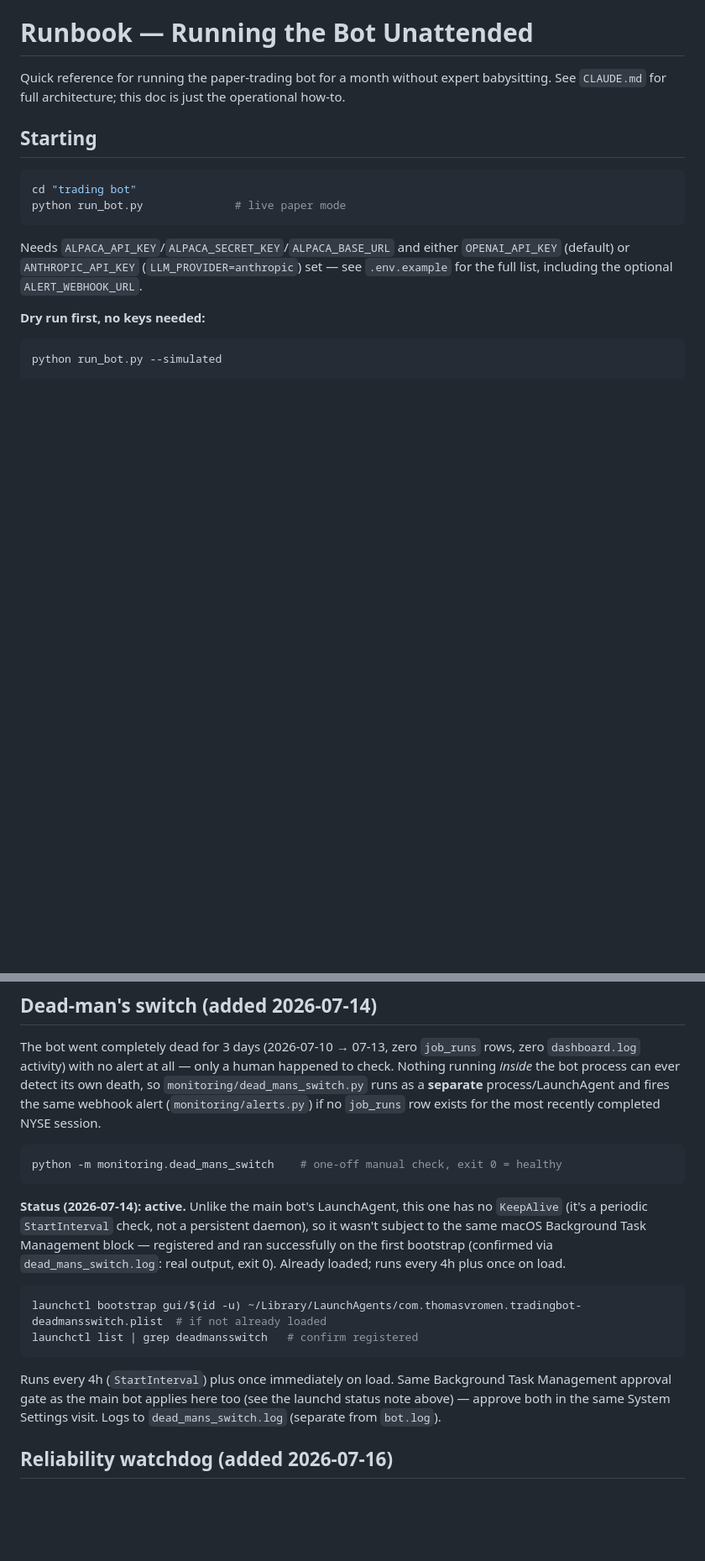
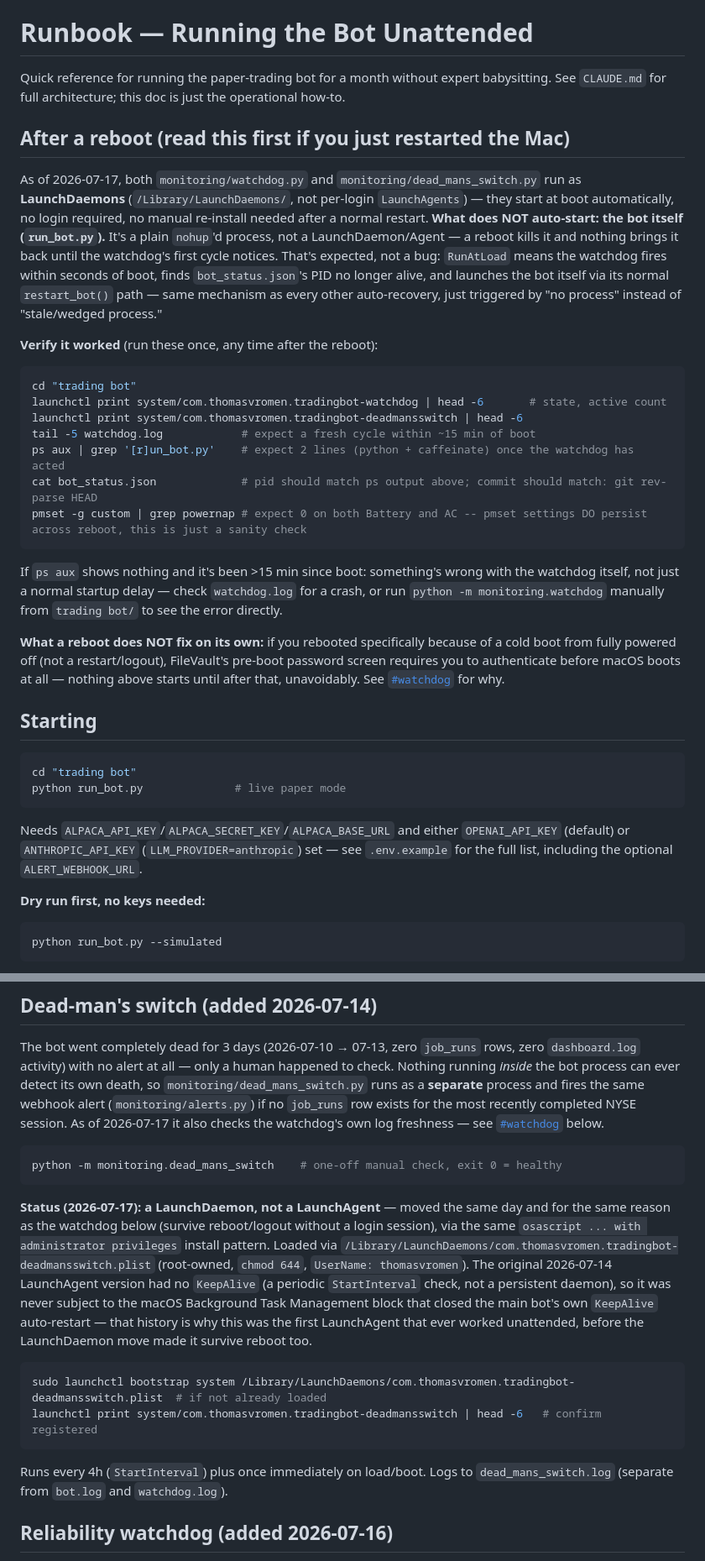
Before and after one commit to APLHAseeking/sentiment-analyzer, a Markdown page: trading bot/docs/RUNBOOK.md, 2 parts joined by grey strips. Shown at 84% size. Rendered like a GitHub page; blank space fills up the shorter version.

Commit message:
docs: dead-man's-switch moved to a LaunchDaemon too; post-reboot checklist; alert reference
Both reliability daemons (watchdog + dead-man's-switch) now survive
reboot/logout without a login session -- installed via the same
osascript admin-privileges pattern, both live-verified via their
RunAtLoad cycles firing correctly. Added an explicit #after-a-reboot
checklist for the user's upcoming restart, and documented the 4 new
watchdog/dead-man's-switch alert types in the existing alert-meanings
reference. PROJECT.md's stale ALERT_WEBHOOK_URL note corrected.

Co-Authored-By: Claude Sonnet 5 <noreply@anthropic.com>

````diff
--- a/trading bot/docs/RUNBOOK.md
+++ b/trading bot/docs/RUNBOOK.md
@@ -3,6 +3,43 @@
 Quick reference for running the paper-trading bot for a month without expert
 babysitting. See `CLAUDE.md` for full architecture; this doc is just the
 operational how-to.
+
+<a id="after-a-reboot"></a>
+## After a reboot (read this first if you just restarted the Mac)
+
+As of 2026-07-17, both `monitoring/watchdog.py` and
+`monitoring/dead_mans_switch.py` run as **LaunchDaemons**
+(`/Library/LaunchDaemons/`, not per-login `LaunchAgents`) — they start at
+boot automatically, no login required, no manual re-install needed after a
+normal restart. **What does NOT auto-start: the bot itself
+(`run_bot.py`).** It's a plain `nohup`'d process, not a LaunchDaemon/Agent —
+a reboot kills it and nothing brings it back until the watchdog's first
+cycle notices. That's expected, not a bug: `RunAtLoad` means the watchdog
+fires within seconds of boot, finds `bot_status.json`'s PID no longer
+alive, and launches the bot itself via its normal `restart_bot()` path —
+same mechanism as every other auto-recovery, just triggered by "no process"
+instead of "stale/wedged process."
+
+**Verify it worked** (run these once, any time after the reboot):
+```bash
+cd "trading bot"
+launchctl print system/com.thomasvromen.tradingbot-watchdog | head -6       # state, active count
+launchctl print system/com.thomasvromen.tradingbot-deadmansswitch | head -6
+tail -5 watchdog.log            # expect a fresh cycle within ~15 min of boot
+ps aux | grep '[r]un_bot.py'    # expect 2 lines (python + caffeinate) once the watchdog has acted
+cat bot_status.json             # pid should match ps output above; commit should match: git rev-parse HEAD
+pmset -g custom | grep powernap # expect 0 on both Battery and AC -- pmset settings DO persist across reboot, this is just a sanity check
+```
+If `ps aux` shows nothing and it's been >15 min since boot: something's
+wrong with the watchdog itself, not just a normal startup delay — check
+`watchdog.log` for a crash, or run `python -m monitoring.watchdog` manually
+from `trading bot/` to see the error directly.
+
+**What a reboot does NOT fix on its own:** if you rebooted specifically
+because of a cold boot from fully powered off (not a restart/logout),
+FileVault's pre-boot password screen requires you to authenticate before
+macOS boots at all — nothing above starts until after that, unavoidably.
+See [`#watchdog`](#watchdog) for why.
 
 ## Starting
 
@@ -184,29 +221,34 @@ The bot went completely dead for 3 days (2026-07-10 → 07-13, zero `job_runs`
 rows, zero `dashboard.log` activity) with no alert at all — only a human
 happened to check. Nothing running *inside* the bot process can ever detect
 its own death, so `monitoring/dead_mans_switch.py` runs as a **separate**
-process/LaunchAgent and fires the same webhook alert
-(`monitoring/alerts.py`) if no `job_runs` row exists for the most recently
-completed NYSE session.
+process and fires the same webhook alert (`monitoring/alerts.py`) if no
+`job_runs` row exists for the most recently completed NYSE session. As of
+2026-07-17 it also checks the watchdog's own log freshness — see
+[`#watchdog`](#watchdog) below.
 
 ```bash
 python -m monitoring.dead_mans_switch    # one-off manual check, exit 0 = healthy
 ```
 
-**Status (2026-07-14): active.** Unlike the main bot's LaunchAgent, this one
-has no `KeepAlive` (it's a periodic `StartInterval` check, not a persistent
-daemon), so it wasn't subject to the same macOS Background Task Management
-block — registered and ran successfully on the first bootstrap (confirmed
-via `dead_mans_switch.log`: real output, exit 0). Already loaded; runs every
-4h plus once on load.
+**Status (2026-07-17): a LaunchDaemon, not a LaunchAgent** — moved the same
+day and for the same reason as the watchdog below (survive reboot/logout
+without a login session), via the same `osascript ... with administrator
+privileges` install pattern. Loaded via
+`/Library/LaunchDaemons/com.thomasvromen.tradingbot-deadmansswitch.plist`
+(root-owned, `chmod 644`, `UserName: thomasvromen`). The original
+2026-07-14 LaunchAgent version had no `KeepAlive` (a periodic
+`StartInterval` check, not a persistent daemon), so it was never subject to
+the macOS Background Task Management block that closed the main bot's own
+`KeepAlive` auto-restart — that history is why this was the first LaunchAgent
+that ever worked unattended, before the LaunchDaemon move made it survive
+reboot too.
 
 ```bash
-launchctl bootstrap gui/$(id -u) ~/Library/LaunchAgents/com.thomasvromen.tradingbot-deadmansswitch.plist  # if not already loaded
-launchctl list | grep deadmansswitch   # confirm registered
+sudo launchctl bootstrap system /Library/LaunchDaemons/com.thomasvromen.tradingbot-deadmansswitch.plist  # if not already loaded
+launchctl print system/com.thomasvromen.tradingbot-deadmansswitch | head -6   # confirm registered
 ```
-Runs every 4h (`StartInterval`) plus once immediately on load. Same
-Background Task Management approval gate as the main bot applies here too
-(see the launchd status note above) — approve both in the same System
-Settings visit. Logs to `dead_mans_switch.log` (separate from `bot.log`).
+Runs every 4h (`StartInterval`) plus once immediately on load/boot. Logs to
+`dead_mans_switch.log` (separate from `bot.log` and `watchdog.log`).
 
 <a id="watchdog"></a>
 ## Reliability watchdog (added 2026-07-16)
````
Also changed, not shown: other parts of trading bot/docs/RUNBOOK.md (+28 -3 lines), docs/guardrails/PROJECT.md (+9 -2 lines).
